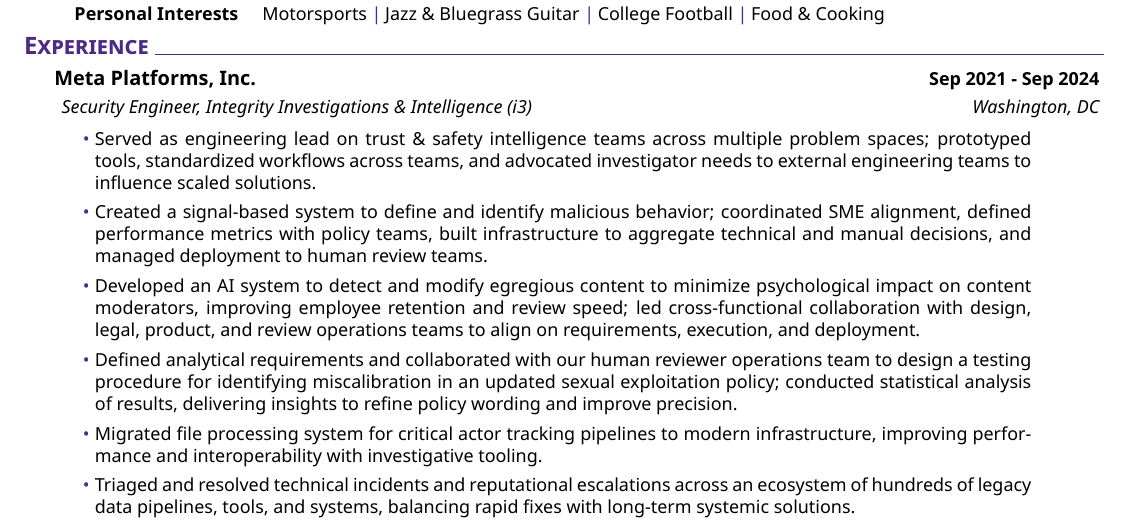
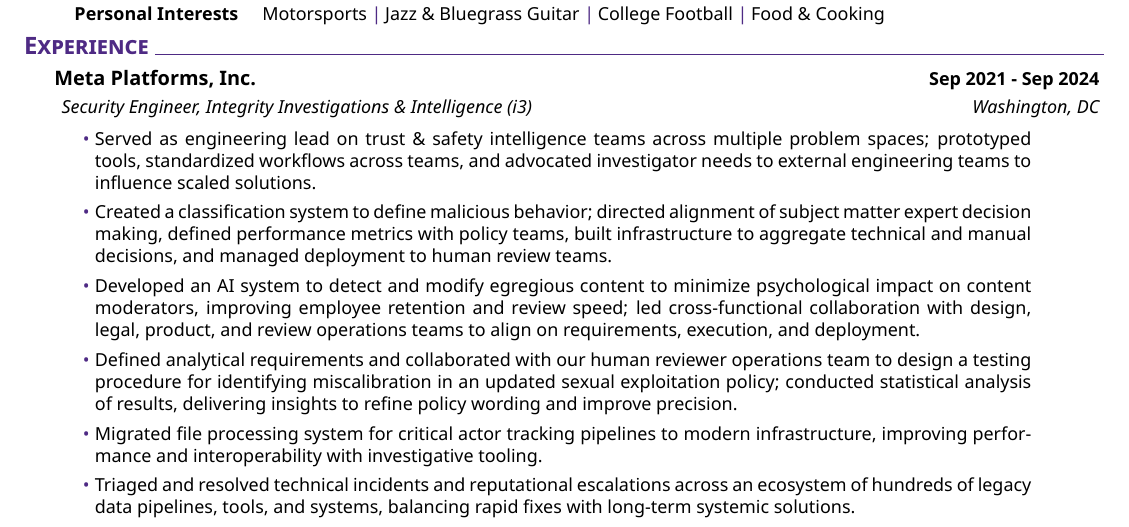
Before and after one commit to afv22/afv22.github.io, a LaTeX CV (resume_Jan25.tex): part of the page, cut so that both start at the same text. Compiled offline with XeLaTeX.

Commit message:
Update wording on MaXA bullet

```diff
--- a/resume_Jan25.tex
+++ b/resume_Jan25.tex
@@ -71,9 +71,10 @@
               problem spaces; prototyped tools, standardized workflows across teams, and
               advocated investigator needs to external engineering teams to influence scaled solutions.
               %
-        \item Created a signal-based system to define and identify malicious behavior; coordinated SME
-              alignment, defined performance metrics with policy teams, built infrastructure to
-              aggregate technical and manual decisions, and managed deployment to human review teams.
+        \item Created a classification system to define malicious behavior; directed alignment of
+              subject matter expert decision making, defined performance metrics with policy teams,
+              built infrastructure to aggregate technical and manual decisions, and managed deployment
+              to human review teams.
               %
         \item Developed an AI system to detect and modify egregious content to minimize psychological
               impact on content moderators, improving employee retention and review speed; led
```
Also changed, not shown: docs/AVagliano.pdf, 1 other file.
